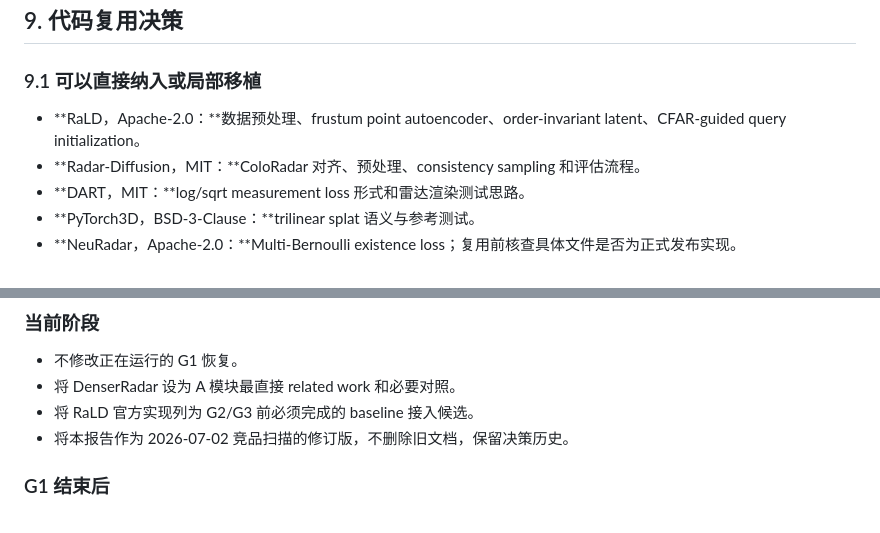
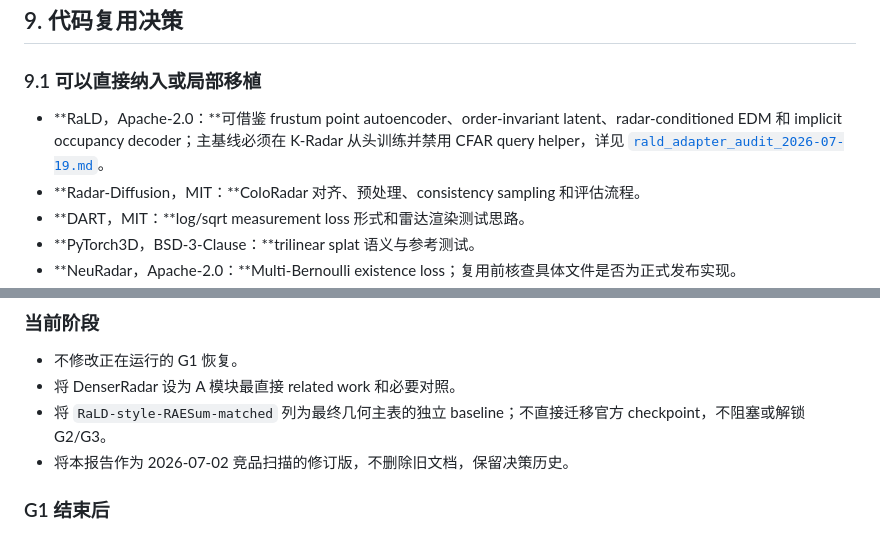
Before and after one commit to chimeraHHH/Radar_point_cloud_gen, a Markdown page: docs/module_a_literature_code_scout_2026-07-19.md, 2 parts joined by grey strips. Rendered like a GitHub page.

Commit message:
document RaLD matched baseline decision

```diff
--- a/docs/module_a_literature_code_scout_2026-07-19.md
+++ b/docs/module_a_literature_code_scout_2026-07-19.md
@@ -213,7 +213,7 @@ p_i(d) = softmax(z_i(d))
 
 ### 9.1 可以直接纳入或局部移植
 
-- **RaLD，Apache-2.0：**数据预处理、frustum point autoencoder、order-invariant latent、CFAR-guided query initialization。
+- **RaLD，Apache-2.0：**可借鉴 frustum point autoencoder、order-invariant latent、radar-conditioned EDM 和 implicit occupancy decoder；主基线必须在 K-Radar 从头训练并禁用 CFAR query helper，详见 [`rald_adapter_audit_2026-07-19.md`](rald_adapter_audit_2026-07-19.md)。
 - **Radar-Diffusion，MIT：**ColoRadar 对齐、预处理、consistency sampling 和评估流程。
 - **DART，MIT：**log/sqrt measurement loss 形式和雷达渲染测试思路。
 - **PyTorch3D，BSD-3-Clause：**trilinear splat 语义与参考测试。
@@ -236,7 +236,7 @@ p_i(d) = softmax(z_i(d))
 
 - 不修改正在运行的 G1 恢复。
 - 将 DenserRadar 设为 A 模块最直接 related work 和必要对照。
-- 将 RaLD 官方实现列为 G2/G3 前必须完成的 baseline 接入候选。
+- 将 `RaLD-style-RAESum-matched` 列为最终几何主表的独立 baseline；不直接迁移官方 checkpoint，不阻塞或解锁 G2/G3。
 - 将本报告作为 2026-07-02 竞品扫描的修订版，不删除旧文档，保留决策历史。
 
 ### G1 结束后
```
Also changed, not shown: docs/rald_adapter_audit_2026-07-19.md (added, +113 -0 lines).
